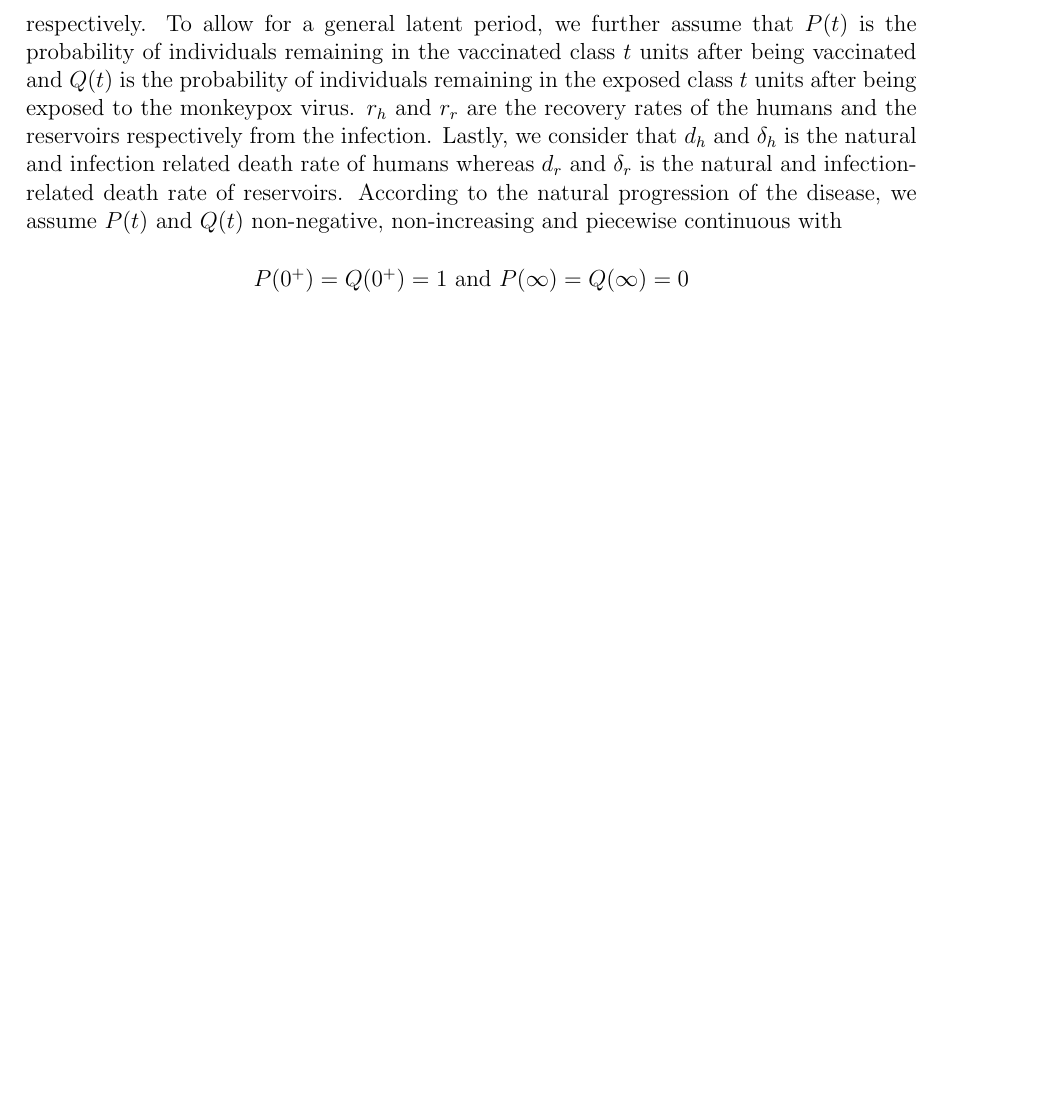
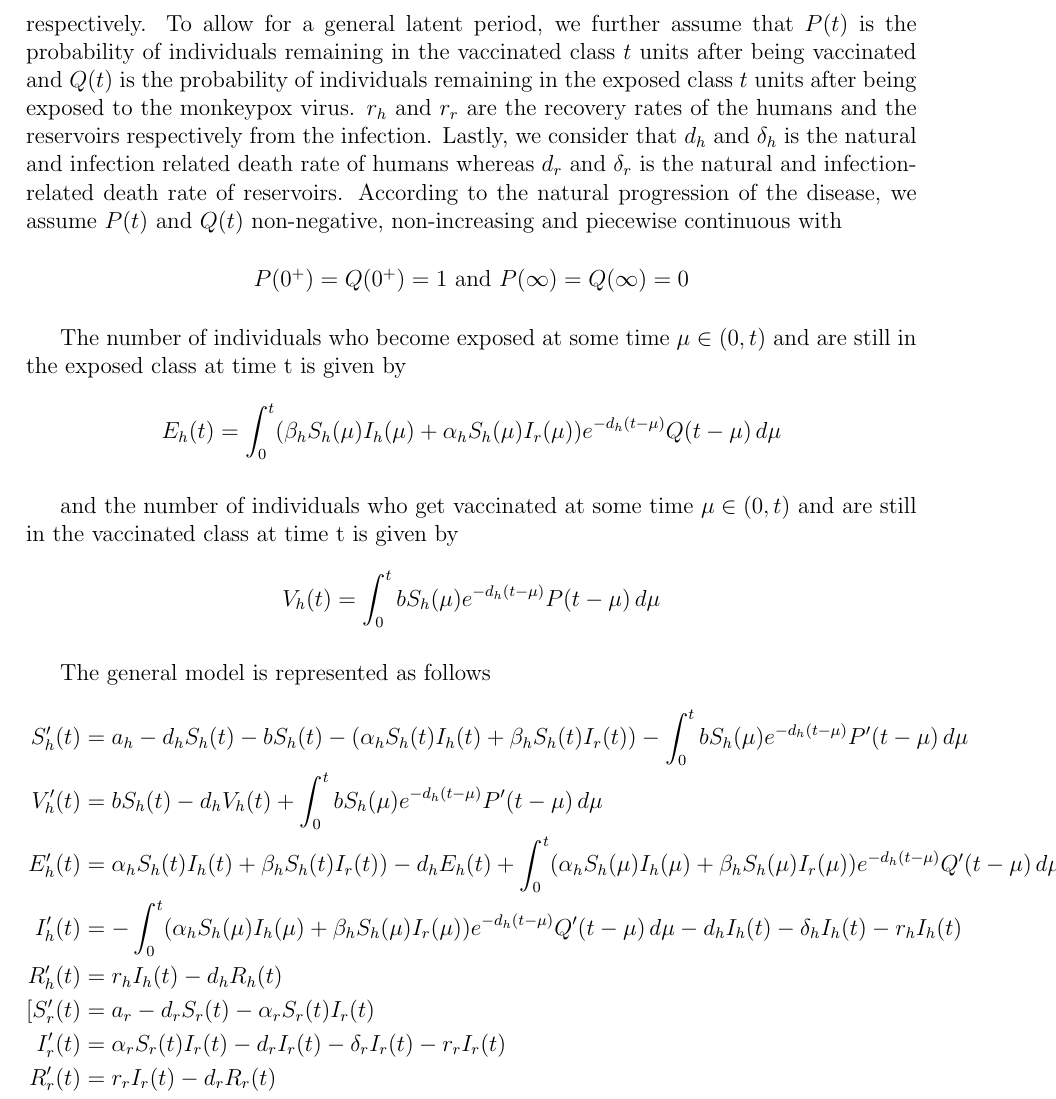
Before and after one commit to ren-cosmos/Latex-Projects, a LaTeX thesis (SURA Monkeypox Transmission Dynamics/MBZUAI-main.tex, which reads SURA Monkeypox Transmission Dynamics/Chapters/Chapter_02.tex): part of page 8 of 12, cut so that both start at the same text, the shorter picture padded with empty space. Compiled offline with pdfLaTeX.

Commit message:
Added Model Equations
Model for different Cases of P and Q areyet to be discussed

```diff
--- a/SURA Monkeypox Transmission Dynamics/Chapters/Chapter_02.tex
+++ b/SURA Monkeypox Transmission Dynamics/Chapters/Chapter_02.tex
@@ -25,3 +25,26 @@ According to the natural progression of the disease, we assume $P(t)$ and $Q(t)$
 \begin{center}
 $P(0^{+}) = Q(0^{+}) = 1$ and $P(\infty) = Q(\infty) = 0$
 \end{center}
+
+The number of individuals who become exposed at some time $\mu \in (0,t)$ and are still in the exposed class at time t is given by
+\[E_{h}(t) = \int_{0}^{t} (\beta_{h}S_{h}(\mu)I_{h}(\mu) + \alpha_{h}S_{h}(\mu)I_{r}(\mu)) e^{-d_{h}(t-\mu)}Q(t-\mu) \,d\mu\]
+
+and the number of individuals who get vaccinated at some time $\mu \in (0,t)$ and are still in the vaccinated class at time t is given by
+\[V_{h}(t) = \int_{0}^{t} bS_{h}(\mu)e^{-d_{h}(t-\mu)}P(t-\mu) \,d\mu\]
+
+%Now, substituting $v = t-\mu$, we get
+
+%\[E_{h}(t) = \int_{0}^{t} (\beta_{h}S_{h}(t-v)I_{h}(t-v) + \alpha_{h}S_{h}(t-v)I_{r}(t-v)) e^{-d_{h}v}Q(v) \,dv\]
+
+%\[V_{h}(t) = \int_{0}^{t} bS_{h}(t-v)e^{-d_{h}(v)}P(v) \,dv\]
+The general model is represented as follows
+\begin{flalign*}
+S_{h}'(t) &= a_{h}-d_{h}S_{h}(t)-bS_{h}(t)-(\alpha_{h}S_{h}(t)I_{h}(t)+\beta_{h}S_{h}(t)I_{r}(t))-\int_{0}^{t} bS_{h}(\mu)e^{-d_{h}(t-\mu)}P'(t-\mu) \,d\mu \\
+V_{h}'(t) &= bS_{h}(t)-d_{h}V_{h}(t)+\int_{0}^{t} bS_{h}(\mu)e^{-d_{h}(t-\mu)}P'(t-\mu) \,d\mu \\
+E_{h}'(t) &= \alpha_{h}S_{h}(t)I_{h}(t)+\beta_{h}S_{h}(t)I_{r}(t))-d_{h}E_{h}(t)+\int_{0}^{t} (\alpha_{h}S_{h}(\mu)I_{h}(\mu)+\beta_{h}S_{h}(\mu)I_{r}(\mu))e^{-d_{h}(t-\mu)}Q'(t-\mu) \,d\mu \\
+I_{h}'(t) &= -\int_{0}^{t} (\alpha_{h}S_{h}(\mu)I_{h}(\mu)+\beta_{h}S_{h}(\mu)I_{r}(\mu))e^{-d_{h}(t-\mu)}Q'(t-\mu) \,d\mu -d_{h}I_{h}(t) -\delta_{h}I_{h}(t) -r_{h}I_{h}(t) \\
+R_{h}'(t) &= r_{h}I_{h}(t) -d_{h}R_{h}(t) \\
+[S_{r}'(t) &= a_{r}-d_{r}S_{r}(t)-\alpha_{r}S_{r}(t)I_{r}(t) \\
+I_{r}'(t) &= \alpha_{r}S_{r}(t)I_{r}(t) -d_{r}I_{r}(t) -\delta_{r}I_{r}(t)- r_{r}I_{r}(t) \\
+R_{r}'(t) &= r_{r}I_{r}(t) -d_{r}R_{r}(t) \\
+\end{flalign*}
```
Also changed, not shown: SURA Monkeypox Transmission Dynamics/MBZUAI-main.pdf, 4 other files.
